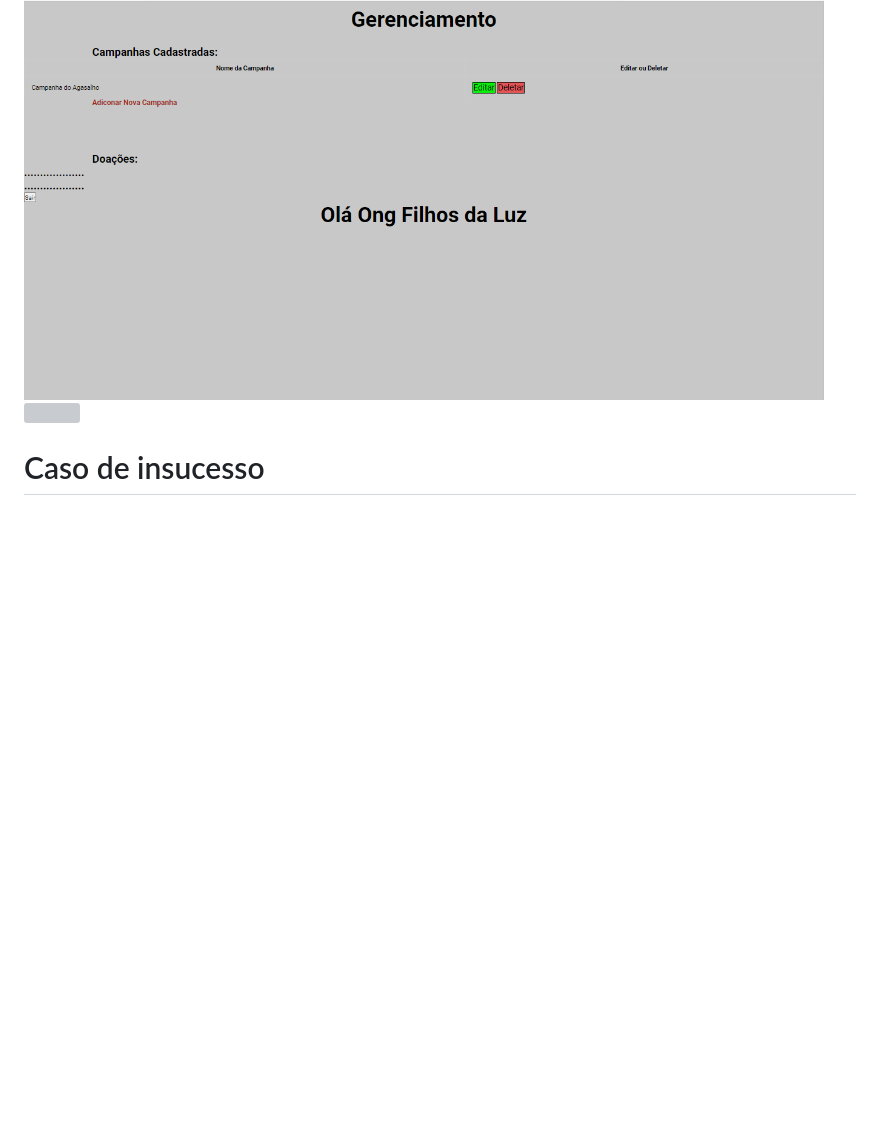
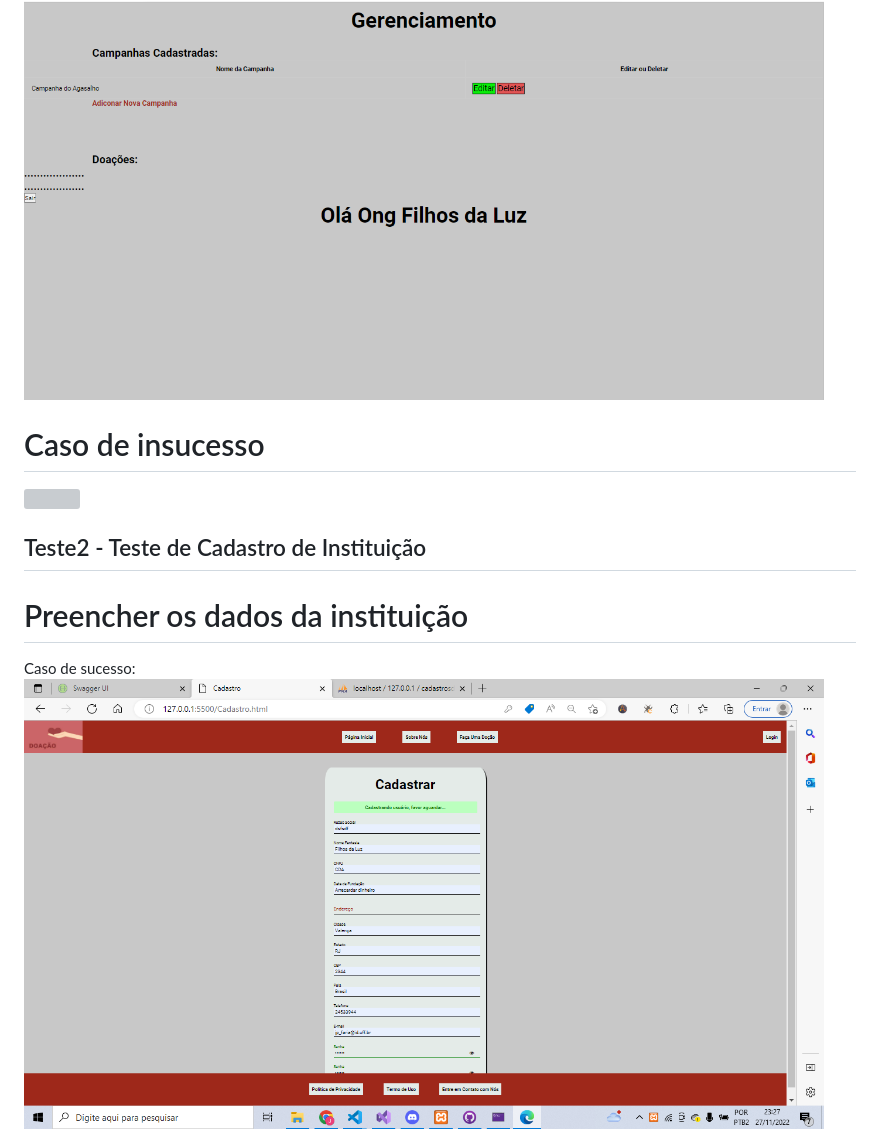
Before and after one commit to ICEI-PUC-Minas-PMV-ADS/pmv-ads-2022-2-e2-proj-int-t5-projeto-contra-fome, a Markdown page: docs/09-Registro de Testes de Software.md, the part around the change printed below. Drawn GitHub-style; pictures changed too: docs/img/Cadastrook.png (added); blank space fills up the shorter version; grey boxes are pictures that could not be loaded.

```diff
--- a/docs/09-Registro de Testes de Software.md
+++ b/docs/09-Registro de Testes de Software.md
@@ -46,8 +46,12 @@ Discorra sobre os resultados do teste. Ressaltando pontos fortes e fracos identi
 # usuário logado
 <img src="./img/login3.PNG" width="800">
 
+# Caso de insucesso
 <img src="./img/ErrodeSenha.PNG" width="800">
 
-# Caso de insucesso
+## Teste2 - Teste de Cadastro de Instituição
 
+# Preencher os dados da instituição
+Caso de sucesso:
+<img src="./img/Cadastrook.png" width="800">
 
```
Also changed, not shown: other parts of docs/09-Registro de Testes de Software.md (+3 -4 lines).
